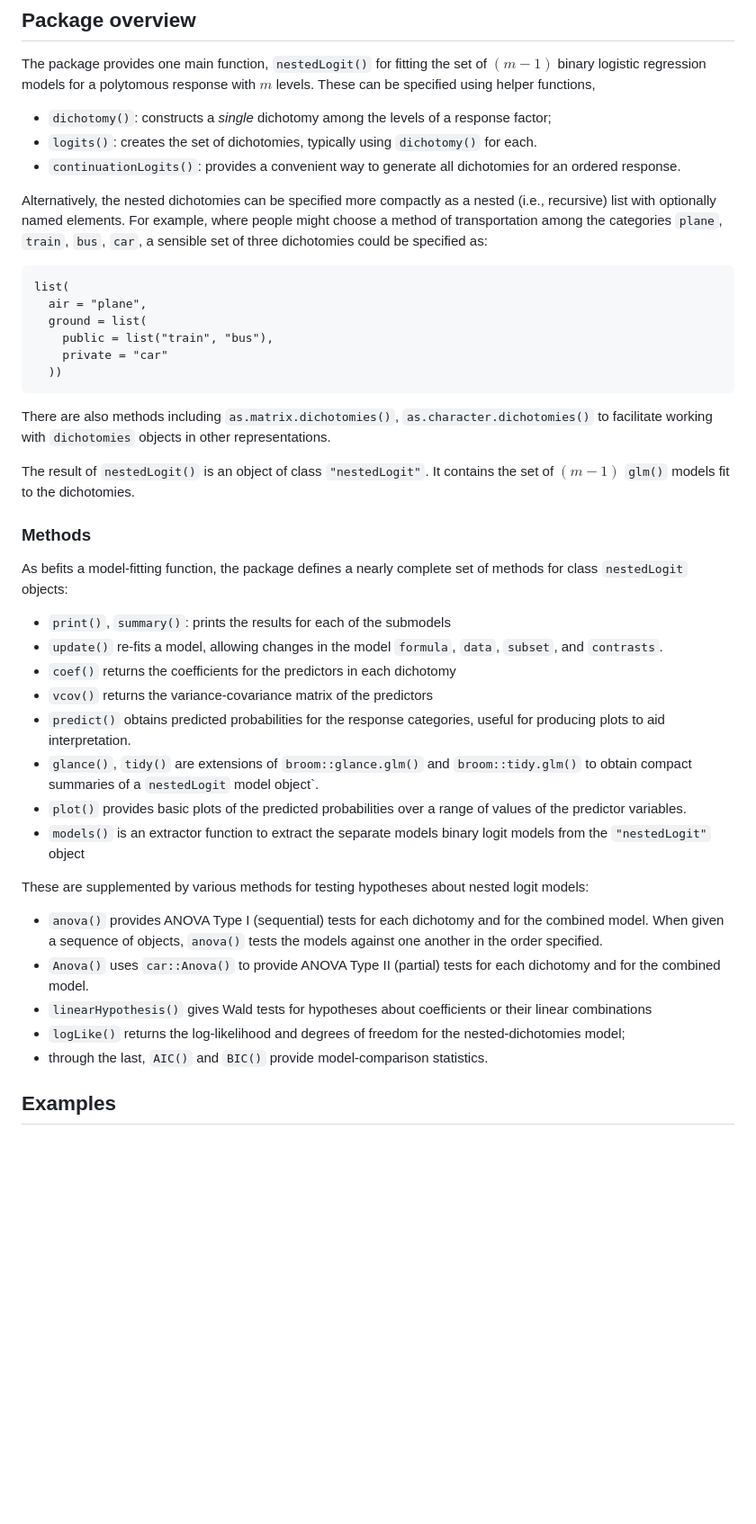
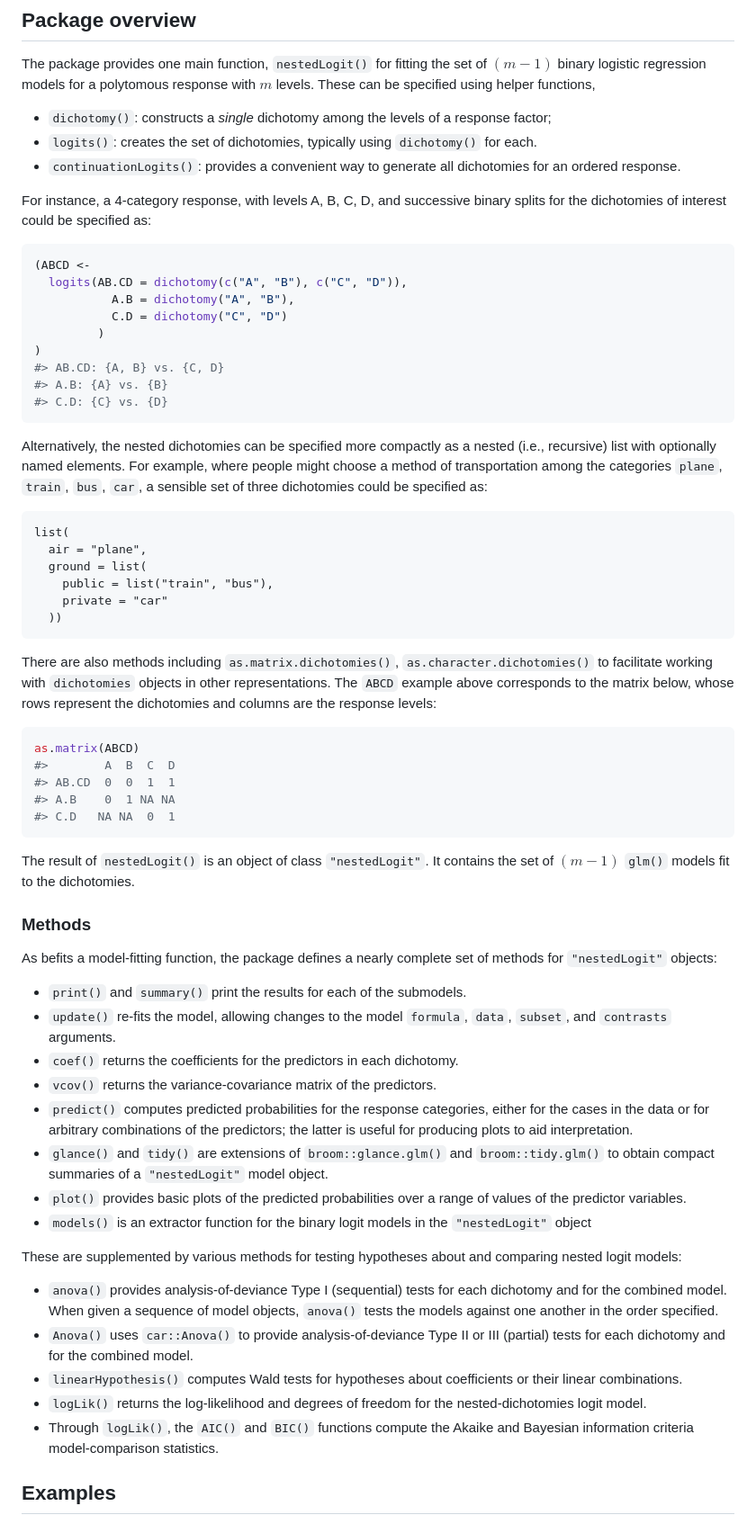
Before and after one commit to friendly/nestedLogit, a Markdown page: README.md, the part around one of its changes. Shown at 90% size. GitHub-like rendering; blank space fills up the shorter version.

````diff
--- a/README.md
+++ b/README.md
@@ -40,6 +40,22 @@ response with $m$ levels. These can be specified using helper functions,
 - `continuationLogits()`: provides a convenient way to generate all
   dichotomies for an ordered response.
 
+For instance, a 4-category response, with levels A, B, C, D, and
+successive binary splits for the dichotomies of interest could be
+specified as:
+
+``` r
+(ABCD <-
+  logits(AB.CD = dichotomy(c("A", "B"), c("C", "D")),
+           A.B = dichotomy("A", "B"),
+           C.D = dichotomy("C", "D")
+         )
+)
+#> AB.CD: {A, B} vs. {C, D}
+#> A.B: {A} vs. {B}
+#> C.D: {C} vs. {D}
+```
+
 Alternatively, the nested dichotomies can be specified more compactly as
 a nested (i.e., recursive) list with optionally named elements. For
 example, where people might choose a method of transportation among the
@@ -55,7 +71,17 @@ dichotomies could be specified as:
 
 There are also methods including `as.matrix.dichotomies()`,
 `as.character.dichotomies()` to facilitate working with `dichotomies`
-objects in other representations.
+objects in other representations. The `ABCD` example above corresponds
+to the matrix below, whose rows represent the dichotomies and columns
+are the response levels:
+
+``` r
+as.matrix(ABCD)
+#>        A  B  C  D
+#> AB.CD  0  0  1  1
+#> A.B    0  1 NA NA
+#> C.D   NA NA  0  1
+```
 
 The result of `nestedLogit()` is an object of class `"nestedLogit"`. It
 contains the set of $(m-1)$ `glm()` models fit to the dichotomies.
@@ -63,37 +89,41 @@ contains the set of $(m-1)$ `glm()` models fit to the dichotomies.
 ### Methods
 
 As befits a model-fitting function, the package defines a nearly
-complete set of methods for class `nestedLogit` objects:
+complete set of methods for `"nestedLogit"` objects:
 
-- `print()`, `summary()`: prints the results for each of the submodels
-- `update()` re-fits a model, allowing changes in the model `formula`,
-  `data`, `subset`, and `contrasts`.
-- `coef()` returns the coefficients for the predictors in each dichotomy
-- `vcov()` returns the variance-covariance matrix of the predictors
-- `predict()` obtains predicted probabilities for the response
-  categories, useful for producing plots to aid interpretation.
-- `glance()`, `tidy()` are extensions of `broom::glance.glm()` and
-  `broom::tidy.glm()` to obtain compact summaries of a `nestedLogit`
-  model object\`.
+- `print()` and `summary()` print the results for each of the submodels.
+- `update()` re-fits the model, allowing changes to the model `formula`,
+  `data`, `subset`, and `contrasts` arguments.
+- `coef()` returns the coefficients for the predictors in each
+  dichotomy.
+- `vcov()` returns the variance-covariance matrix of the predictors.
+- `predict()` computes predicted probabilities for the response
+  categories, either for the cases in the data or for arbitrary
+  combinations of the predictors; the latter is useful for producing
+  plots to aid interpretation.
+- `glance()` and `tidy()` are extensions of `broom::glance.glm()` and
+  `broom::tidy.glm()` to obtain compact summaries of a `"nestedLogit"`
+  model object.
 - `plot()` provides basic plots of the predicted probabilities over a
   range of values of the predictor variables.
-- `models()` is an extractor function to extract the separate models
-  binary logit models from the `"nestedLogit"` object
+- `models()` is an extractor function for the binary logit models in the
+  `"nestedLogit"` object
 
 These are supplemented by various methods for testing hypotheses about
-nested logit models:
+and comparing nested logit models:
 
-- `anova()` provides ANOVA Type I (sequential) tests for each dichotomy
-  and for the combined model. When given a sequence of objects,
-  `anova()` tests the models against one another in the order specified.
-- `Anova()` uses `car::Anova()` to provide ANOVA Type II (partial) tests
-  for each dichotomy and for the combined model.
-- `linearHypothesis()` gives Wald tests for hypotheses about
-  coefficients or their linear combinations
-- `logLike()` returns the log-likelihood and degrees of freedom for the
-  nested-dichotomies model;
-- through the last, `AIC()` and `BIC()` provide model-comparison
-  statistics.
+- `anova()` provides analysis-of-deviance Type I (sequential) tests for
+  each dichotomy and for the combined model. When given a sequence of
+  model objects, `anova()` tests the models against one another in the
+  order specified.
+- `Anova()` uses `car::Anova()` to provide analysis-of-deviance Type II
+  or III (partial) tests for each dichotomy and for the combined model.
+- `linearHypothesis()` computes Wald tests for hypotheses about
+  coefficients or their linear combinations.
+- `logLik()` returns the log-likelihood and degrees of freedom for the
+  nested-dichotomies logit model.
+- Through `logLik()`, the `AIC()` and `BIC()` functions compute the
+  Akaike and Bayesian information criteria model-comparison statistics.
 
 ## Examples
 
````
Also changed, not shown: other parts of README.md (+13 -7 lines), man/figures/README-wlf-plot-1.png, 3 other files.
